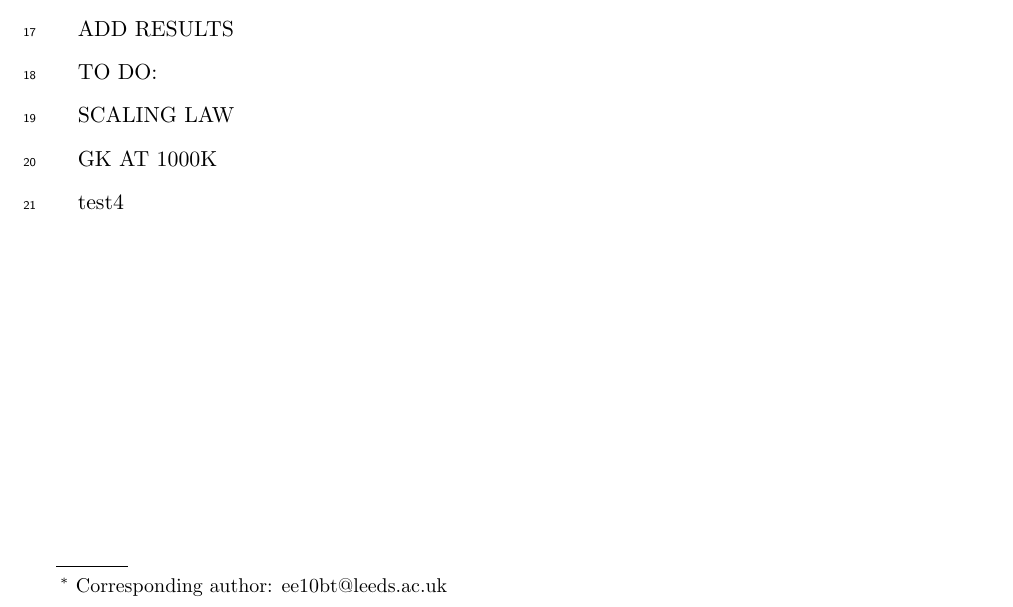
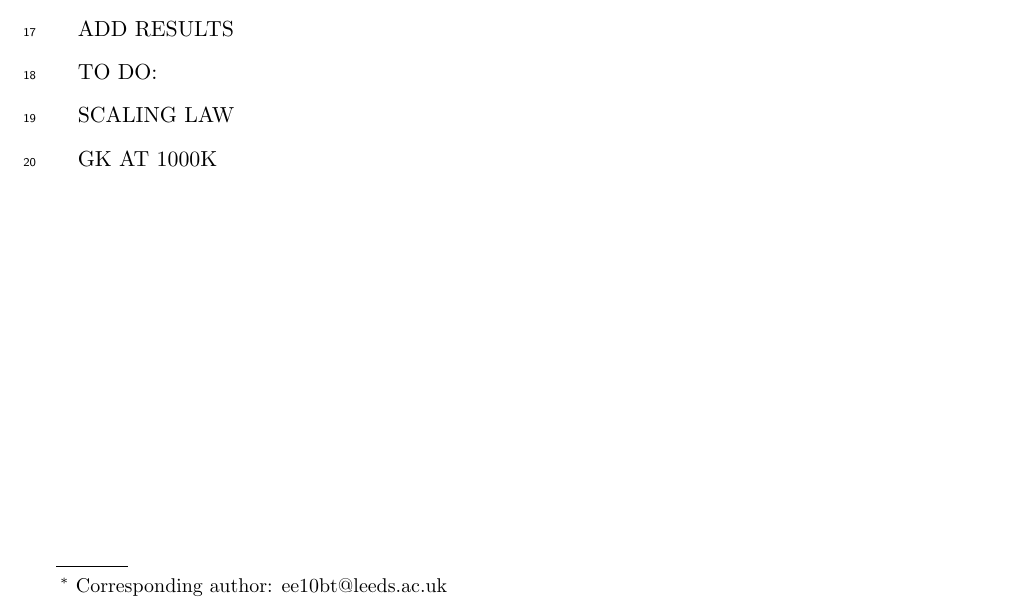
Before and after one commit to ee10bt/paper1, a LaTeX paper (main/main.tex): part of page 1 of 24, cut so that both start at the same text. Compiled offline with pdfLaTeX.

```diff
--- a/main/main.tex
+++ b/main/main.tex
@@ -111,8 +111,6 @@
 SCALING LAW
 
 GK AT 1000K
-
-test4
 \end{abstract}
 
 \maketitle
```
